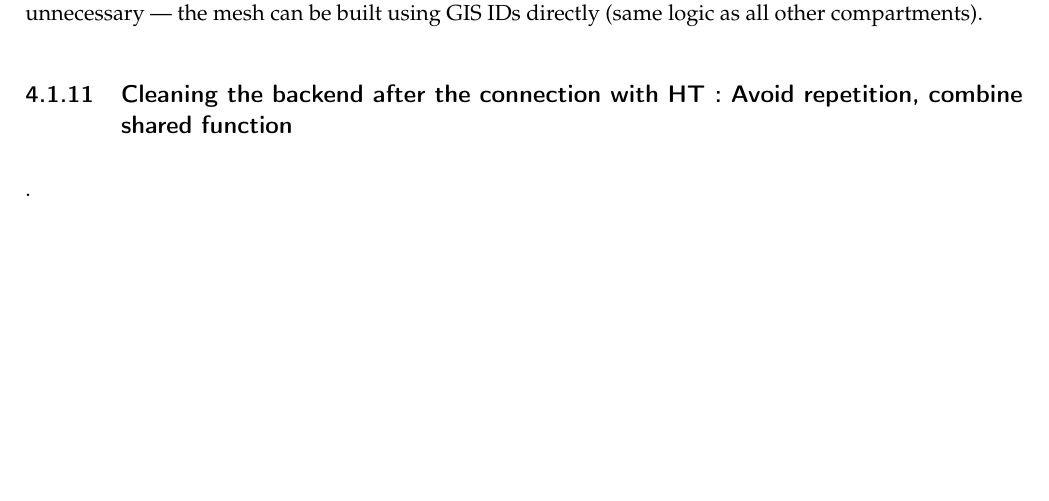
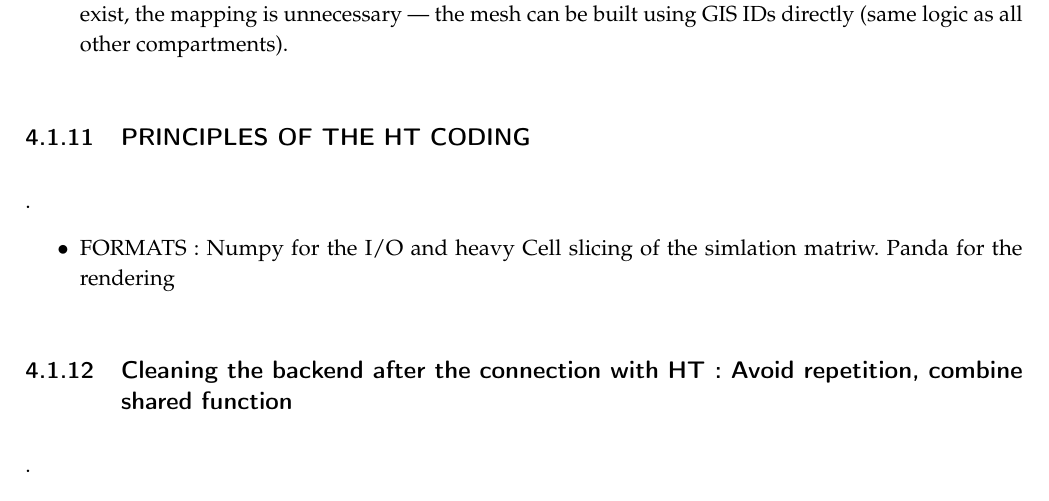
Before and after one commit to flipoyo/hydrological_twin, a LaTeX book (MASTER.tex, which reads Mainmatter/DevelopmentLog.tex): part of page 43 of 48 before the commit and part of page 43 of 50 after it, cut so that both start at the same text, the shorter picture padded with empty space. Compiled offline with pdfLaTeX.

Commit message:
Updates from Overleaf

```diff
--- a/Mainmatter/DevelopmentLog.tex
+++ b/Mainmatter/DevelopmentLog.tex
@@ -268,8 +268,14 @@ The following five primitives form a minimal yet expressive API foundation:
 \end{itemize}
 
 \subsection{Config problem in SteadyState : QGIS closes completely}.
+    \begin{itemize}
     \item When configuring a project in steady-state mode, CaWaQS does not produce a HYD corresp file.txt. During initialization, when the plugin builds the HYD compartment mesh, it tries to read this file and calls sys.exit() if it's missing. In a QGIS plugin, sys.exit() doesn't just stop the plugin — it raises SystemExit which propagates through QGIS's C++ event loop and kills the entire application.The correspondence file maps GIS cell IDs to CaWaQS internal absolute IDs (ID ABS). It's only needed to index into HYD binary output files (HYD Q.*.bin, etc.). In steady state, since these outputs don't exist, the mapping is unnecessary — the mesh can be built using GIS IDs directly (same logic as all other compartments).
+ \end{itemize}
 
+ \subsection{PRINCIPLES OF THE HT CODING}.
+    \begin{itemize}
+    \item FORMATS: Numpy for the I/O and heavy Cell slicing of the simlation matriw. Panda for the rendering
+ \end{itemize}
 \subsection{Cleaning the backend after the connection with HT: Avoid repetition, combine shared function}.
   \begin{itemize}
     \item The Steady state reading functions (Manage)
```
Also changed, not shown: Mainmatter/DevelopmentLog.tex (13 more changed lines).
